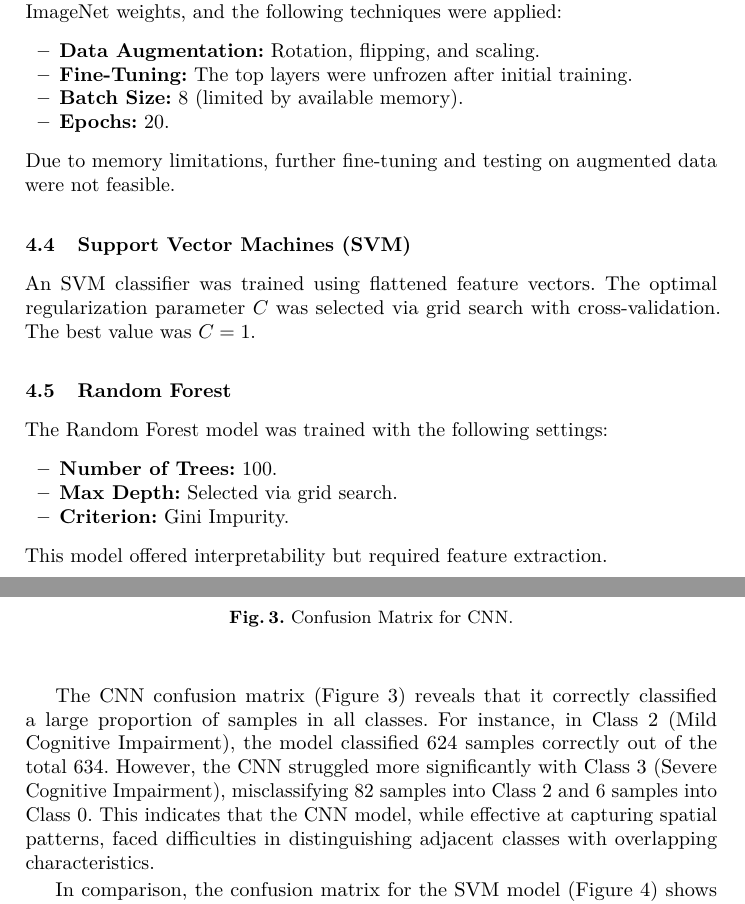
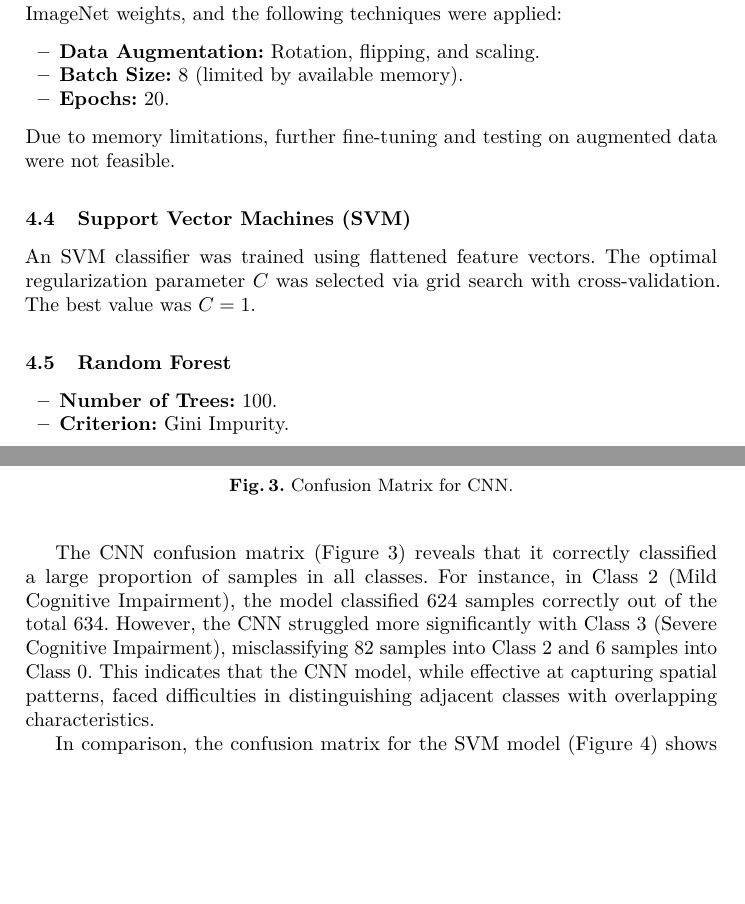
Before and after one commit to iliesdragos/Alzheimer_Project, a LaTeX paper (main.tex): two parts of pages 5 and 7 of 9, joined at a grey line, cut so that both start at the same text, the shorter picture padded with empty space. Compiled offline with pdfLaTeX.

Commit message:
final2.0

```diff
--- a/main.tex
+++ b/main.tex
@@ -158,7 +158,6 @@ Overfitting was observed after 10 epochs, motivating the use of more advanced mo
 ResNet-50 was employed to improve performance. The model was initialized with ImageNet weights, and the following techniques were applied:
 \begin{itemize}
     \item \textbf{Data Augmentation:} Rotation, flipping, and scaling.
-    \item \textbf{Fine-Tuning:} The top layers were unfrozen after initial training.
     \item \textbf{Batch Size:} 8 (limited by available memory).
     \item \textbf{Epochs:} 20.
 \end{itemize}
@@ -168,13 +167,10 @@ Due to memory limitations, further fine-tuning and testing on augmented data wer
 An SVM classifier was trained using flattened feature vectors. The optimal regularization parameter \(C\) was selected via grid search with cross-validation. The best value was \(C=1\).
 
 \subsection{Random Forest}
-The Random Forest model was trained with the following settings:
 \begin{itemize}
     \item \textbf{Number of Trees:} 100.
-    \item \textbf{Max Depth:} Selected via grid search.
     \item \textbf{Criterion:} Gini Impurity.
 \end{itemize}
-This model offered interpretability but required feature extraction.
 
 \subsection{Validation Strategy}
 A 15\% split of the dataset was used for validation during model training. Test data were kept separate to evaluate model performance. Cross-validation was used for hyperparameter tuning in SVM and Random Forest.
@@ -223,14 +219,14 @@ Figures~\ref{fig:cnn_confusion} and~\ref{fig:svm_confusion} present the confusio
     \label{fig:cnn_confusion}
 \end{figure}
 
+The CNN confusion matrix (Figure~\ref{fig:cnn_confusion}) reveals that it correctly classified a large proportion of samples in all classes. For instance, in Class 2 (Mild Cognitive Impairment), the model classified 624 samples correctly out of the total 634. However, the CNN struggled more significantly with Class 3 (Severe Cognitive Impairment), misclassifying 82 samples into Class 2 and 6 samples into Class 0. This indicates that the CNN model, while effective at capturing spatial patterns, faced difficulties in distinguishing adjacent classes with overlapping characteristics.
+
 \begin{figure}[htbp]
     \centering
     \includegraphics[width=0.7\textwidth]{svm_confusion_matrix.png}
     \caption{Confusion Matrix for SVM.}
     \label{fig:svm_confusion}
 \end{figure}
-
-The CNN confusion matrix (Figure~\ref{fig:cnn_confusion}) reveals that it correctly classified a large proportion of samples in all classes. For instance, in Class 2 (Mild Cognitive Impairment), the model classified 624 samples correctly out of the total 634. However, the CNN struggled more significantly with Class 3 (Severe Cognitive Impairment), misclassifying 82 samples into Class 2 and 6 samples into Class 0. This indicates that the CNN model, while effective at capturing spatial patterns, faced difficulties in distinguishing adjacent classes with overlapping characteristics.
 
 In comparison, the confusion matrix for the SVM model  (Figure~\ref{fig:svm_confusion}) shows excellent performance across all classes. For Class 2, the SVM correctly classified 630 out of 634 samples, with only 4 samples misclassified. For Class 3, the model correctly identified 445 samples, with minor confusion leading to 11 samples being classified as Class 2. The SVM's overall performance demonstrates its robustness in effectively distinguishing between classes, even when the input features are flattened and spatial information is lost. This highlights the SVM's capacity to handle the task efficiently, leveraging its simplicity and well-defined hyperplane separation.
 
```
Also changed, not shown: main.pdf, 3 other files.
